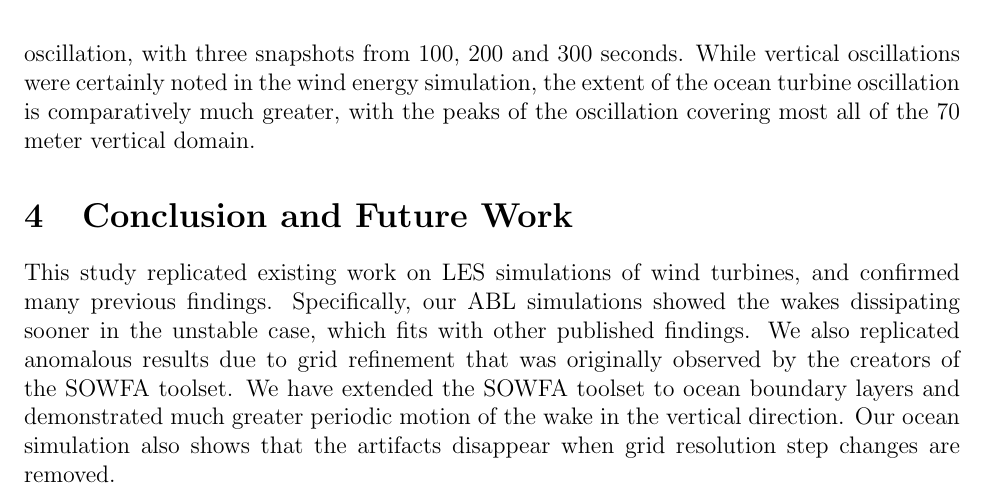
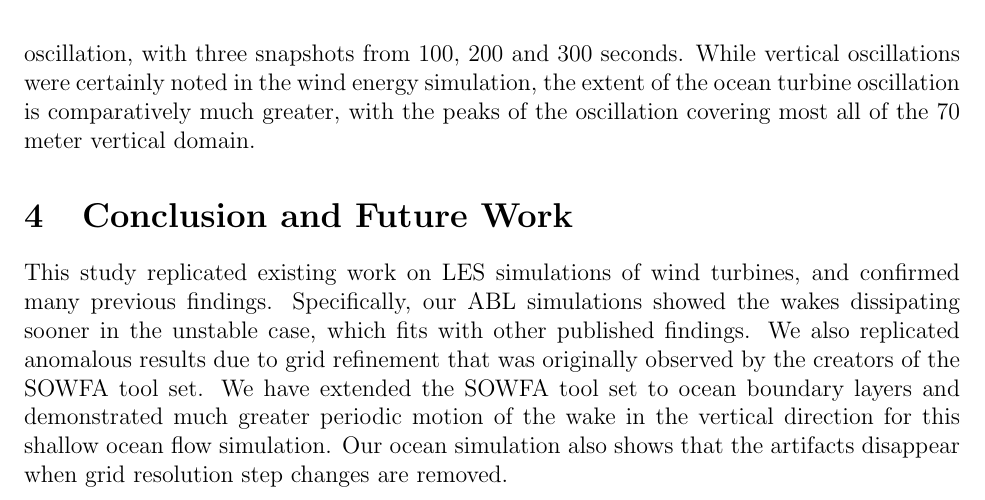
Before and after one commit to ryannking/SOWFApaper, a LaTeX document (SOWFApaper.tex, which reads Conclusion.tex): part of page 11 of 13, cut so that both start at the same text. Compiled offline with pdfLaTeX.

Commit message:
last changes from Spencer

```diff
--- a/Conclusion.tex
+++ b/Conclusion.tex
@@ -1,5 +1,5 @@
 \section{Conclusion and Future Work}
-This study replicated existing work on LES simulations of wind turbines, and confirmed many previous findings.  Specifically, our ABL simulations showed the wakes dissipating sooner in the unstable case, which fits with other published findings.  We also replicated anomalous results due to grid refinement that was originally observed by the creators of the SOWFA toolset.  We have extended the SOWFA toolset to ocean boundary layers and demonstrated much greater periodic motion of the wake in the vertical direction.  Our ocean simulation also shows that the artifacts disappear when grid resolution step changes are removed.
+This study replicated existing work on LES simulations of wind turbines, and confirmed many previous findings.  Specifically, our ABL simulations showed the wakes dissipating sooner in the unstable case, which fits with other published findings.  We also replicated anomalous results due to grid refinement that was originally observed by the creators of the SOWFA tool set.  We have extended the SOWFA tool set to ocean boundary layers and demonstrated much greater periodic motion of the wake in the vertical direction for this shallow ocean flow simulation.  Our ocean simulation also shows that the artifacts disappear when grid resolution step changes are removed.
 
 There is a clear need for future work on LES modeling of wind turbines, and we believe there are many opportunities to improve the numerical methods deployed in SOWFA.  With the simplicity of the domain, the tendency towards smooth functions and the periodic boundary condition, spectral methods and wavelet decompositions would likely result in a substantial performance gain. Additionally, our simulations used the backward Euler method for time steps, where a performance would likely be gained in using the Crank Nicholson or Runge Kutta methods.
 
```
Also changed, not shown: Conclusion.tex (2 more changed lines).
